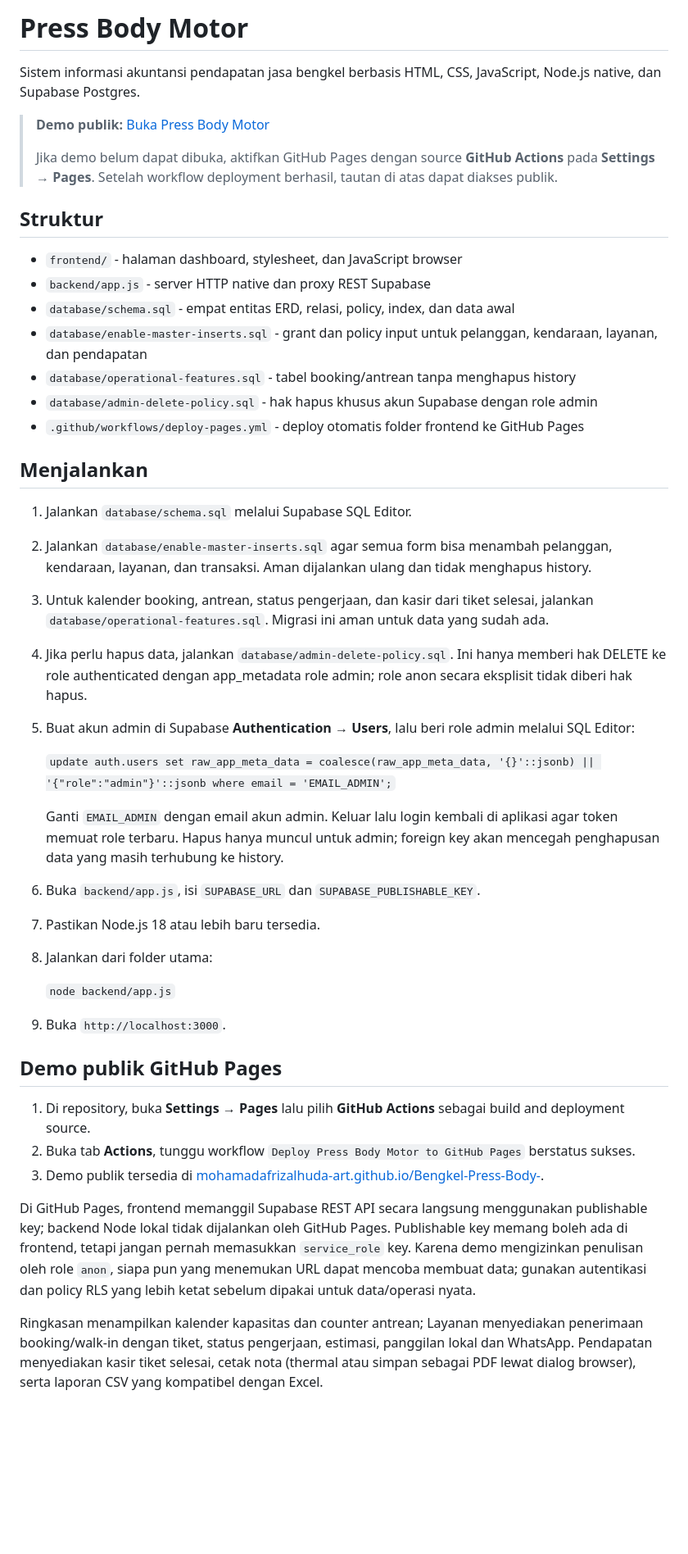
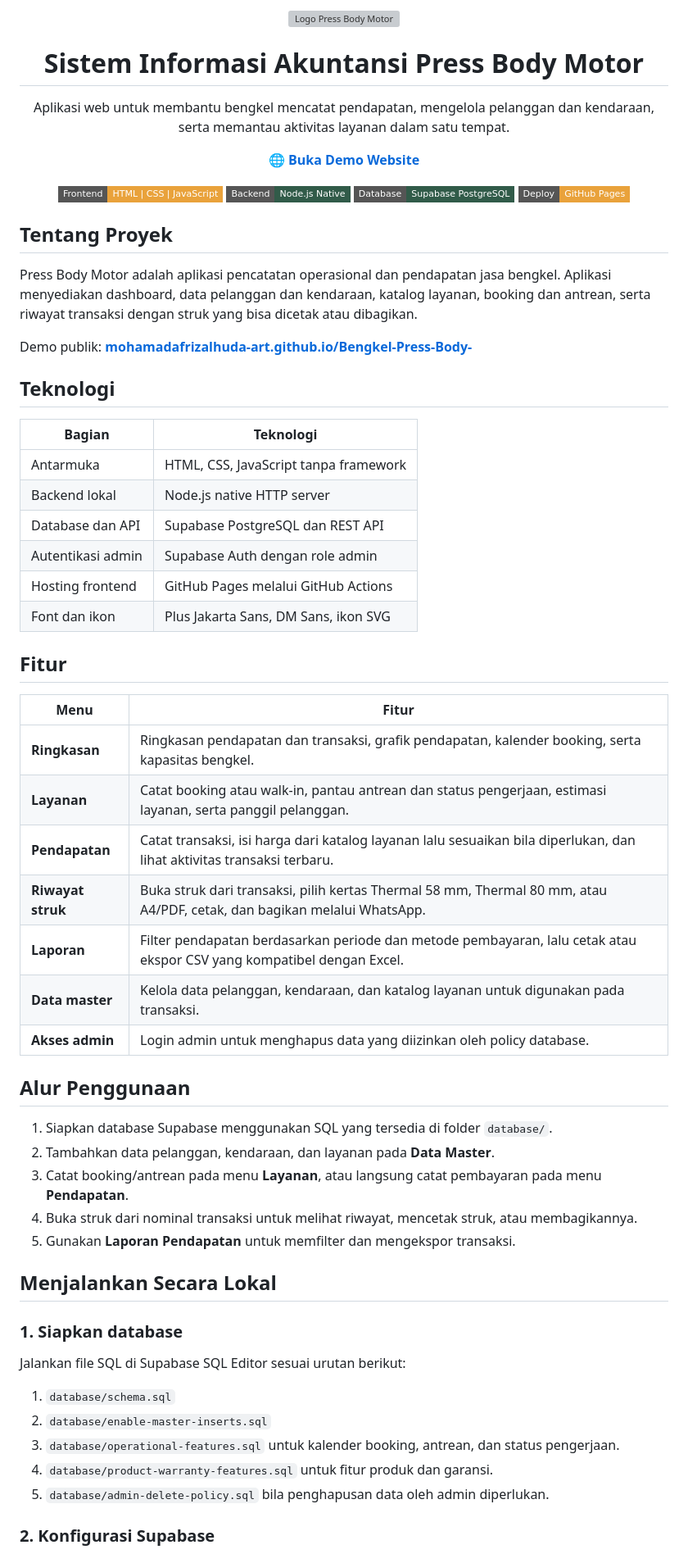
Before and after one commit to mohamadafrizalhuda-art/Bengkel-Press-Body-, a Markdown page: README.md, the part around one of its changes. Shown at 82% size. Drawn GitHub-style; badges without logos; blank space fills up the shorter version; grey boxes are pictures that could not be loaded.

Commit message:
Redesign project README for workshop app
Co-authored-by: Copilot <223556219+Copilot@users.noreply.github.com>

```diff
--- a/README.md
+++ b/README.md
@@ -1,47 +1,66 @@
-# Press Body Motor
+<div align="center">
+  <img src="https://raw.githubusercontent.com/mohamadafrizalhuda-art/Bengkel-Press-Body-/main/frontend/logo/logo-horizontal-header-hijau%20%281%29.png" alt="Logo Press Body Motor" width="560">
+  <h1>Sistem Informasi Akuntansi Press Body Motor</h1>
+  <p>Aplikasi web untuk membantu bengkel mencatat pendapatan, mengelola pelanggan dan kendaraan, serta memantau aktivitas layanan dalam satu tempat.</p>
+  <p>
+    <a href="https://mohamadafrizalhuda-art.github.io/Bengkel-Press-Body-/"><strong>🌐 Buka Demo Website</strong></a>
+  </p>
+  <p>
+    <img src="https://img.shields.io/badge/Frontend-HTML%20%7C%20CSS%20%7C%20JavaScript-e9a23b?style=flat-square" alt="Frontend HTML CSS JavaScript">
+    <img src="https://img.shields.io/badge/Backend-Node.js%20Native-315b49?style=flat-square" alt="Backend Node.js">
+    <img src="https://img.shields.io/badge/Database-Supabase%20PostgreSQL-315b49?style=flat-square" alt="Database Supabase PostgreSQL">
+    <img src="https://img.shields.io/badge/Deploy-GitHub%20Pages-e9a23b?style=flat-square" alt="Deployment GitHub Pages">
+  </p>
+</div>
 
-Sistem informasi akuntansi pendapatan jasa bengkel berbasis HTML, CSS, JavaScript, Node.js native, dan Supabase Postgres.
+## Tentang Proyek
 
-> **Demo publik:** [Buka Press Body Motor](https://mohamadafrizalhuda-art.github.io/Bengkel-Press-Body-/)
->
-> Jika demo belum dapat dibuka, aktifkan GitHub Pages dengan source **GitHub Actions** pada **Settings → Pages**. Setelah workflow deployment berhasil, tautan di atas dapat diakses publik.
+Press Body Motor adalah aplikasi pencatatan operasional dan pendapatan jasa bengkel. Aplikasi menyediakan dashboard, data pelanggan dan kendaraan, katalog layanan, booking dan antrean, serta riwayat transaksi dengan struk yang bisa dicetak atau dibagikan.
 
-## Struktur
+Demo publik: **[mohamadafrizalhuda-art.github.io/Bengkel-Press-Body-](https://mohamadafrizalhuda-art.github.io/Bengkel-Press-Body-/)**
 
-- `frontend/` - halaman dashboard, stylesheet, dan JavaScript browser
-- `backend/app.js` - server HTTP native dan proxy REST Supabase
-- `database/schema.sql` - empat entitas ERD, relasi, policy, index, dan data awal
-- `database/enable-master-inserts.sql` - grant dan policy input untuk pelanggan, kendaraan, layanan, dan pendapatan
-- `database/operational-features.sql` - tabel booking/antrean tanpa menghapus history
-- `database/admin-delete-policy.sql` - hak hapus khusus akun Supabase dengan role admin
-- `.github/workflows/deploy-pages.yml` - deploy otomatis folder frontend ke GitHub Pages
+## Teknologi
 
-## Menjalankan
+| Bagian | Teknologi |
+|---|---|
+| Antarmuka | HTML, CSS, JavaScript tanpa framework |
+| Backend lokal | Node.js native HTTP server |
+| Database dan API | Supabase PostgreSQL dan REST API |
+| Autentikasi admin | Supabase Auth dengan role admin |
+| Hosting frontend | GitHub Pages melalui GitHub Actions |
+| Font dan ikon | Plus Jakarta Sans, DM Sans, ikon SVG |
 
-1. Jalankan `database/schema.sql` melalui Supabase SQL Editor.
-2. Jalankan `database/enable-master-inserts.sql` agar semua form bisa menambah pelanggan, kendaraan, layanan, dan transaksi. Aman dijalankan ulang dan tidak menghapus history.
-3. Untuk kalender booking, antrean, status pengerjaan, dan kasir dari tiket selesai, jalankan `database/operational-features.sql`. Migrasi ini aman untuk data yang sudah ada.
-4. Jika perlu hapus data, jalankan `database/admin-delete-policy.sql`. Ini hanya memberi hak DELETE ke role authenticated dengan app_metadata role admin; role anon secara eksplisit tidak diberi hak hapus.
-5. Buat akun admin di Supabase **Authentication → Users**, lalu beri role admin melalui SQL Editor:
+## Fitur
 
-   `update auth.users set raw_app_meta_data = coalesce(raw_app_meta_data, '{}'::jsonb) || '{"role":"admin"}'::jsonb where email = 'EMAIL_ADMIN';`
+| Menu | Fitur |
+|---|---|
+| **Ringkasan** | Ringkasan pendapatan dan transaksi, grafik pendapatan, kalender booking, serta kapasitas bengkel. |
+| **Layanan** | Catat booking atau walk-in, pantau antrean dan status pengerjaan, estimasi layanan, serta panggil pelanggan. |
+| **Pendapatan** | Catat transaksi, isi harga dari katalog layanan lalu sesuaikan bila diperlukan, dan lihat aktivitas transaksi terbaru. |
+| **Riwayat struk** | Buka struk dari transaksi, pilih kertas Thermal 58 mm, Thermal 80 mm, atau A4/PDF, cetak, dan bagikan melalui WhatsApp. |
+| **Laporan** | Filter pendapatan berdasarkan periode dan metode pembayaran, lalu cetak atau ekspor CSV yang kompatibel dengan Excel. |
+| **Data master** | Kelola data pelanggan, kendaraan, dan katalog layanan untuk digunakan pada transaksi. |
+| **Akses admin** | Login admin untuk menghapus data yang diizinkan oleh policy database. |
 
-   Ganti `EMAIL_ADMIN` dengan email akun admin. Keluar lalu login kembali di aplikasi agar token memuat role terbaru. Hapus hanya muncul untuk admin; foreign key akan mencegah penghapusan data yang masih terhubung ke history.
-6. Buka `backend/app.js`, isi `SUPABASE_URL` dan `SUPABASE_PUBLISHABLE_KEY`.
-7. Pastikan Node.js 18 atau lebih baru tersedia.
-8. Jalankan dari folder utama:
+## Alur Penggunaan
 
-   `node backend/app.js`
+1. Siapkan database Supabase menggunakan SQL yang tersedia di folder `database/`.
+2. Tambahkan data pelanggan, kendaraan, dan layanan pada **Data Master**.
+3. Catat booking/antrean pada menu **Layanan**, atau langsung catat pembayaran pada menu **Pendapatan**.
+4. Buka struk dari nominal transaksi untuk melihat riwayat, mencetak struk, atau membagikannya.
+5. Gunakan **Laporan Pendapatan** untuk memfilter dan mengekspor transaksi.
 
-9. Buka `http://localhost:3000`.
+## Menjalankan Secara Lokal
 
-## Demo publik GitHub Pages
+### 1. Siapkan database
 
-1. Di repository, buka **Settings → Pages** lalu pilih **GitHub Actions** sebagai build and deployment source.
-2. Buka tab **Actions**, tunggu workflow `Deploy Press Body Motor to GitHub Pages` berstatus sukses.
-3. Demo publik tersedia di [mohamadafrizalhuda-art.github.io/Bengkel-Press-Body-](https://mohamadafrizalhuda-art.github.io/Bengkel-Press-Body-/).
+Jalankan file SQL di Supabase SQL Editor sesuai urutan berikut:
 
-Di GitHub Pages, frontend memanggil Supabase REST API secara langsung menggunakan publishable key; backend Node lokal tidak dijalankan oleh GitHub Pages. Publishable key memang boleh ada di frontend, tetapi jangan pernah memasukkan `service_role` key. Karena demo mengizinkan penulisan oleh role `anon`, siapa pun yang menemukan URL dapat mencoba membuat data; gunakan autentikasi dan policy RLS yang lebih ketat sebelum dipakai untuk data/operasi nyata.
+1. `database/schema.sql`
+2. `database/enable-master-inserts.sql`
+3. `database/operational-features.sql` untuk kalender booking, antrean, dan status pengerjaan.
+4. `database/product-warranty-features.sql` untuk fitur produk dan garansi.
+5. `database/admin-delete-policy.sql` bila penghapusan data oleh admin diperlukan.
 
-Ringkasan menampilkan kalender kapasitas dan counter antrean; Layanan menyediakan penerimaan booking/walk-in dengan tiket, status pengerjaan, estimasi, panggilan lokal dan WhatsApp. Pendapatan menyediakan kasir tiket selesai, cetak nota (thermal atau simpan sebagai PDF lewat dialog browser), serta laporan CSV yang kompatibel dengan Excel.
+### 2. Konfigurasi Supabase
 
```
Also changed, not shown: other parts of README.md (+41 -1 lines).
